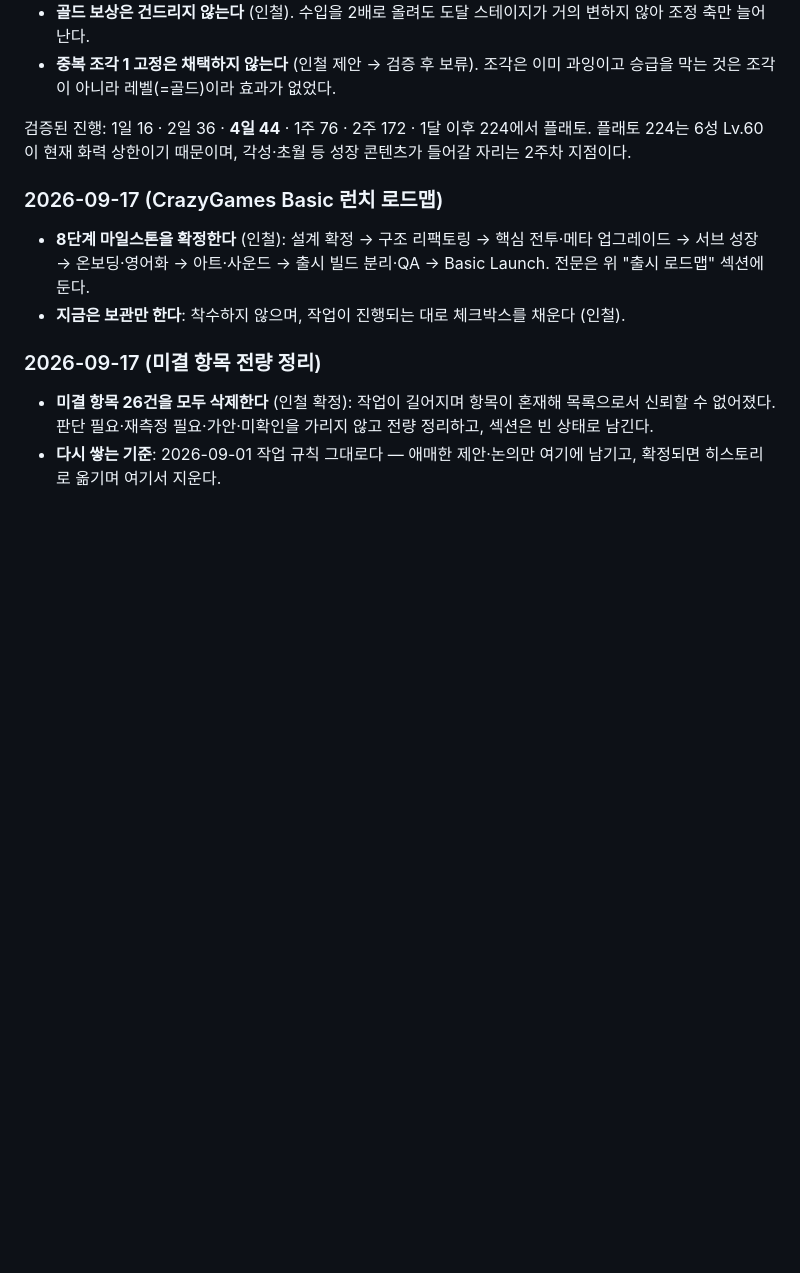
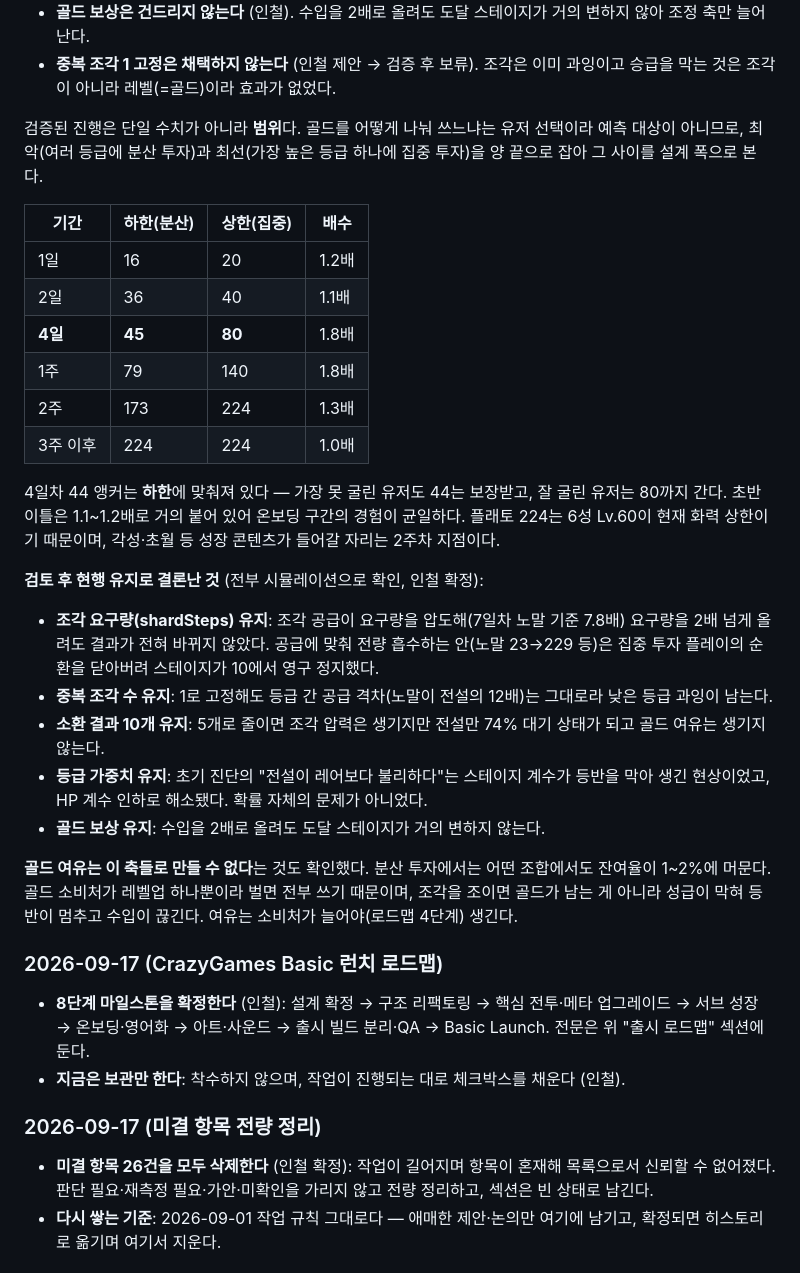
Before and after one commit to koreanyo1548-maker/sla, a Markdown page: 기획서.md, the part around the change. GitHub-like rendering; blank space fills up the shorter version.

Commit message:
성장 경제 기록 보정 — 도달 스테이지를 범위로, 현행 유지 결정 추가
앞선 커밋의 "4일 44"는 분산 투자 모델 하나의 값이었다. 골드를 어떻게 나눠 쓰는지는
유저 선택이라 단일 수치로 적을 수 없어, 하한(분산)과 상한(집중)의 범위로 바꿔 적는다.

- 도달 스테이지를 범위 표로 교체 (4일 45~80, 최대 폭 1.8배)
- 4일차 44 앵커가 하한 기준임을 명시
- 검토 후 현행 유지로 결론난 5건 기록
  조각 요구량 · 중복 조각 수 · 소환 결과 10개 · 등급 가중치 · 골드 보상
- 골드 여유가 이 축들로 만들어지지 않는 이유를 함께 남김

문서만 변경했고 게임 코드는 건드리지 않았다.

Co-Authored-By: Claude Opus 5 <noreply@anthropic.com>
Claude-Session: https://claude.ai/code/session_01N8pPe3saWea7D3AAjejZmB

```diff
--- a/기획서.md
+++ b/기획서.md
@@ -150,8 +150,36 @@
 - **중복 조각 1 고정은 채택하지 않는다** (인철 제안 → 검증 후 보류). 조각은 이미 과잉이고
   승급을 막는 것은 조각이 아니라 레벨(=골드)이라 효과가 없었다.
 
-검증된 진행: 1일 16 · 2일 36 · **4일 44** · 1주 76 · 2주 172 · 1달 이후 224에서 플래토.
+검증된 진행은 단일 수치가 아니라 **범위**다. 골드를 어떻게 나눠 쓰느냐는 유저 선택이라 예측 대상이 아니므로,
+최악(여러 등급에 분산 투자)과 최선(가장 높은 등급 하나에 집중 투자)을 양 끝으로 잡아 그 사이를 설계 폭으로 본다.
+
+| 기간 | 하한(분산) | 상한(집중) | 배수 |
+|---|---|---|---|
+| 1일 | 16 | 20 | 1.2배 |
+| 2일 | 36 | 40 | 1.1배 |
+| **4일** | **45** | **80** | 1.8배 |
+| 1주 | 79 | 140 | 1.8배 |
+| 2주 | 173 | 224 | 1.3배 |
+| 3주 이후 | 224 | 224 | 1.0배 |
+
+4일차 44 앵커는 **하한**에 맞춰져 있다 — 가장 못 굴린 유저도 44는 보장받고, 잘 굴린 유저는 80까지 간다.
+초반 이틀은 1.1~1.2배로 거의 붙어 있어 온보딩 구간의 경험이 균일하다.
 플래토 224는 6성 Lv.60이 현재 화력 상한이기 때문이며, 각성·초월 등 성장 콘텐츠가 들어갈 자리는 2주차 지점이다.
+
+**검토 후 현행 유지로 결론난 것** (전부 시뮬레이션으로 확인, 인철 확정):
+
+- **조각 요구량(shardSteps) 유지**: 조각 공급이 요구량을 압도해(7일차 노말 기준 7.8배) 요구량을 2배 넘게 올려도
+  결과가 전혀 바뀌지 않았다. 공급에 맞춰 전량 흡수하는 안(노말 23→229 등)은 집중 투자 플레이의 순환을 닫아버려
+  스테이지가 10에서 영구 정지했다.
+- **중복 조각 수 유지**: 1로 고정해도 등급 간 공급 격차(노말이 전설의 12배)는 그대로라 낮은 등급 과잉이 남는다.
+- **소환 결과 10개 유지**: 5개로 줄이면 조각 압력은 생기지만 전설만 74% 대기 상태가 되고 골드 여유는 생기지 않는다.
+- **등급 가중치 유지**: 초기 진단의 "전설이 레어보다 불리하다"는 스테이지 계수가 등반을 막아 생긴 현상이었고,
+  HP 계수 인하로 해소됐다. 확률 자체의 문제가 아니었다.
+- **골드 보상 유지**: 수입을 2배로 올려도 도달 스테이지가 거의 변하지 않는다.
+
+**골드 여유는 이 축들로 만들 수 없다**는 것도 확인했다. 분산 투자에서는 어떤 조합에서도 잔여율이 1~2%에 머문다.
+골드 소비처가 레벨업 하나뿐이라 벌면 전부 쓰기 때문이며, 조각을 조이면 골드가 남는 게 아니라 성급이 막혀
+등반이 멈추고 수입이 끊긴다. 여유는 소비처가 늘어야(로드맵 4단계) 생긴다.
 
 
 ### 2026-09-17 (CrazyGames Basic 런치 로드맵)
```
